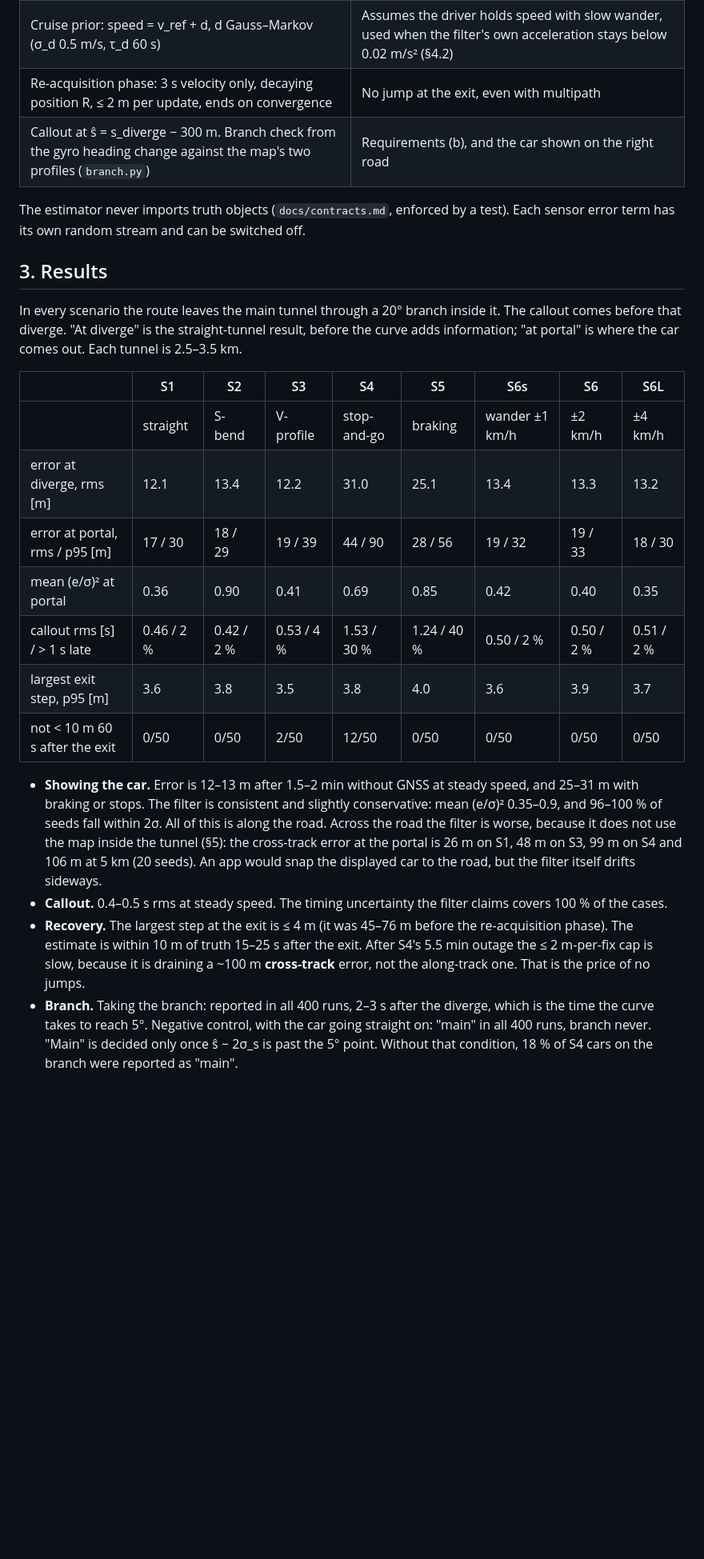
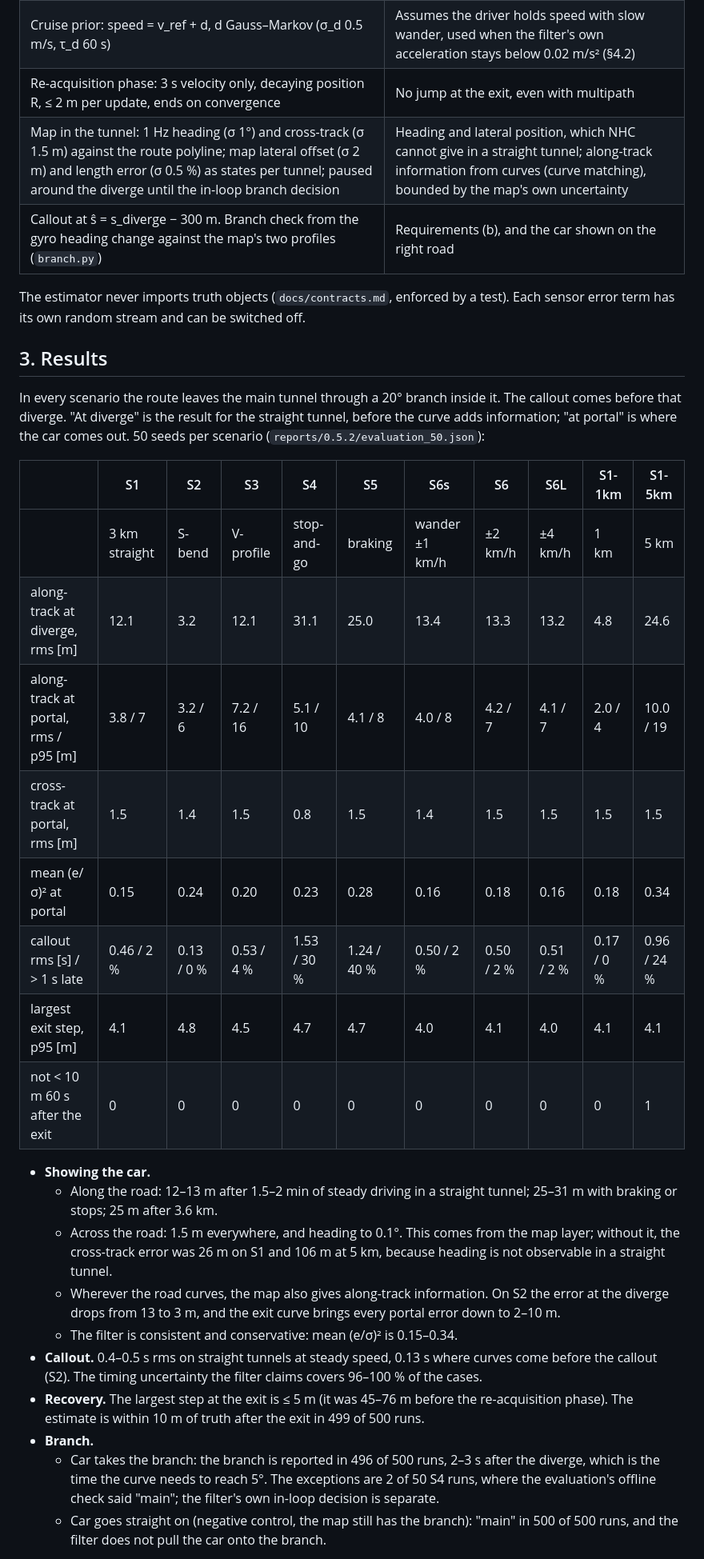
Before and after one commit to alpermutlu2/Tunnel-navigation, a Markdown page: REPORT.md, the part around one of its changes. Shown at 80% size. Drawn GitHub-style; blank space fills up the shorter version.

```diff
--- a/REPORT.md
+++ b/REPORT.md
@@ -44,6 +45,7 @@ accelerometer and gyro bias, and barometer offset; cruise mode adds two more.
 | ZUPT from an IMU stop detector | Stop-and-go traffic |
 | Cruise prior: speed = v_ref + d, d Gauss–Markov (σ_d 0.5 m/s, τ_d 60 s) | Assumes the driver holds speed with slow wander, used when the filter's own acceleration stays below 0.02 m/s² (§4.2) |
 | Re-acquisition phase: 3 s velocity only, decaying position R, ≤ 2 m per update, ends on convergence | No jump at the exit, even with multipath |
+| Map in the tunnel: 1 Hz heading (σ 1°) and cross-track (σ 1.5 m) against the route polyline; map lateral offset (σ 2 m) and length error (σ 0.5 %) as states per tunnel; paused around the diverge until the in-loop branch decision | Heading and lateral position, which NHC cannot give in a straight tunnel; along-track information from curves (curve matching), bounded by the map's own uncertainty |
 | Callout at ŝ = s_diverge − 300 m. Branch check from the gyro heading change against the map's two profiles (`branch.py`) | Requirements (b), and the car shown on the right road |
 
 The estimator never imports truth objects (`docs/contracts.md`, enforced by a test). Each sensor
@@ -52,33 +54,38 @@ error term has its own random stream and can be switched off.
 ## 3. Results
 
 In every scenario the route leaves the main tunnel through a 20° branch inside it. The callout
-comes before that diverge. "At diverge" is the straight-tunnel result, before the curve adds
-information; "at portal" is where the car comes out. Each tunnel is 2.5–3.5 km.
+comes before that diverge. "At diverge" is the result for the straight tunnel, before the curve
+adds information; "at portal" is where the car comes out. 50 seeds per scenario
+(`reports/0.5.2/evaluation_50.json`):
 
-| | S1 | S2 | S3 | S4 | S5 | S6s | S6 | S6L |
-|---|---|---|---|---|---|---|---|---|
-| | straight | S-bend | V-profile | stop-and-go | braking | wander ±1 km/h | ±2 km/h | ±4 km/h |
-| error at diverge, rms [m] | 12.1 | 13.4 | 12.2 | 31.0 | 25.1 | 13.4 | 13.3 | 13.2 |
-| error at portal, rms / p95 [m] | 17 / 30 | 18 / 29 | 19 / 39 | 44 / 90 | 28 / 56 | 19 / 32 | 19 / 33 | 18 / 30 |
-| mean (e/σ)² at portal | 0.36 | 0.90 | 0.41 | 0.69 | 0.85 | 0.42 | 0.40 | 0.35 |
-| callout rms [s] / > 1 s late | 0.46 / 2 % | 0.42 / 2 % | 0.53 / 4 % | 1.53 / 30 % | 1.24 / 40 % | 0.50 / 2 % | 0.50 / 2 % | 0.51 / 2 % |
-| largest exit step, p95 [m] | 3.6 | 3.8 | 3.5 | 3.8 | 4.0 | 3.6 | 3.9 | 3.7 |
-| not < 10 m 60 s after the exit | 0/50 | 0/50 | 2/50 | 12/50 | 0/50 | 0/50 | 0/50 | 0/50 |
+| | S1 | S2 | S3 | S4 | S5 | S6s | S6 | S6L | S1-1km | S1-5km |
+|---|---|---|---|---|---|---|---|---|---|---|
+| | 3 km straight | S-bend | V-profile | stop-and-go | braking | wander ±1 km/h | ±2 km/h | ±4 km/h | 1 km | 5 km |
+| along-track at diverge, rms [m] | 12.1 | 3.2 | 12.1 | 31.1 | 25.0 | 13.4 | 13.3 | 13.2 | 4.8 | 24.6 |
+| along-track at portal, rms / p95 [m] | 3.8 / 7 | 3.2 / 6 | 7.2 / 16 | 5.1 / 10 | 4.1 / 8 | 4.0 / 8 | 4.2 / 7 | 4.1 / 7 | 2.0 / 4 | 10.0 / 19 |
+| cross-track at portal, rms [m] | 1.5 | 1.4 | 1.5 | 0.8 | 1.5 | 1.4 | 1.5 | 1.5 | 1.5 | 1.5 |
+| mean (e/σ)² at portal | 0.15 | 0.24 | 0.20 | 0.23 | 0.28 | 0.16 | 0.18 | 0.16 | 0.18 | 0.34 |
+| callout rms [s] / > 1 s late | 0.46 / 2 % | 0.13 / 0 % | 0.53 / 4 % | 1.53 / 30 % | 1.24 / 40 % | 0.50 / 2 % | 0.50 / 2 % | 0.51 / 2 % | 0.17 / 0 % | 0.96 / 24 % |
+| largest exit step, p95 [m] | 4.1 | 4.8 | 4.5 | 4.7 | 4.7 | 4.0 | 4.1 | 4.0 | 4.1 | 4.1 |
+| not < 10 m 60 s after the exit | 0 | 0 | 0 | 0 | 0 | 0 | 0 | 0 | 0 | 1 |
 
-- **Showing the car.** Error is 12–13 m after 1.5–2 min without GNSS at steady speed, and 25–31 m
-  with braking or stops. The filter is consistent and slightly conservative: mean (e/σ)²
-  0.35–0.9, and 96–100 % of seeds fall within 2σ. All of this is along the road. Across the road
-  the filter is worse, because it does not use the map inside the tunnel (§5): the cross-track
-  error at the portal is 26 m on S1, 48 m on S3, 99 m on S4 and 106 m at 5 km (20 seeds). An app
-  would snap the displayed car to the road, but the filter itself drifts sideways.
-- **Callout.** 0.4–0.5 s rms at steady speed. The timing uncertainty the filter claims covers
-  100 % of the cases.
-- **Recovery.** The largest step at the exit is ≤ 4 m (it was 45–76 m before the re-acquisition
-  phase). The estimate is within 10 m of truth 15–25 s after the exit. After S4's 5.5 min outage
-  the ≤ 2 m-per-fix cap is slow, because it is draining a ~100 m **cross-track** error, not the
-  along-track one. That is the price of no jumps.
-- **Branch.** Taking the branch: reported in all 400 runs, 2–3 s after the diverge, which is the
-  time the curve takes to reach 5°. Negative control, with the car going straight on: "main" in
-  all 400 runs, branch never. "Main" is decided only once ŝ − 2σ_s is past the 5° point.
-  Without that condition, 18 % of S4 cars on the branch were reported as "main".
+- **Showing the car.**
+  - Along the road: 12–13 m after 1.5–2 min of steady driving in a straight tunnel; 25–31 m with
+    braking or stops; 25 m after 3.6 km.
+  - Across the road: 1.5 m everywhere, and heading to 0.1°. This comes from the map layer;
+    without it, the cross-track error was 26 m on S1 and 106 m at 5 km, because heading is not
+    observable in a straight tunnel.
+  - Wherever the road curves, the map also gives along-track information. On S2 the error at the
+    diverge drops from 13 to 3 m, and the exit curve brings every portal error down to 2–10 m.
+  - The filter is consistent and conservative: mean (e/σ)² is 0.15–0.34.
+- **Callout.** 0.4–0.5 s rms on straight tunnels at steady speed, 0.13 s where curves come
+  before the callout (S2). The timing uncertainty the filter claims covers 96–100 % of the cases.
+- **Recovery.** The largest step at the exit is ≤ 5 m (it was 45–76 m before the re-acquisition
+  phase). The estimate is within 10 m of truth after the exit in 499 of 500 runs.
+- **Branch.**
+  - Car takes the branch: the branch is reported in 496 of 500 runs, 2–3 s after the diverge,
+    which is the time the curve needs to reach 5°. The exceptions are 2 of 50 S4 runs, where the
+    evaluation's offline check said "main"; the filter's own in-loop decision is separate.
+  - Car goes straight on (negative control, the map still has the branch): "main" in 500 of 500
+    runs, and the filter does not pull the car onto the branch.
 
```
Also changed, not shown: other parts of REPORT.md (+33 -27 lines), CHANGELOG.md (+11 -1 lines), README.md (+2 -1 lines), docs/media/sim_S5_page.png, 2 other files.
